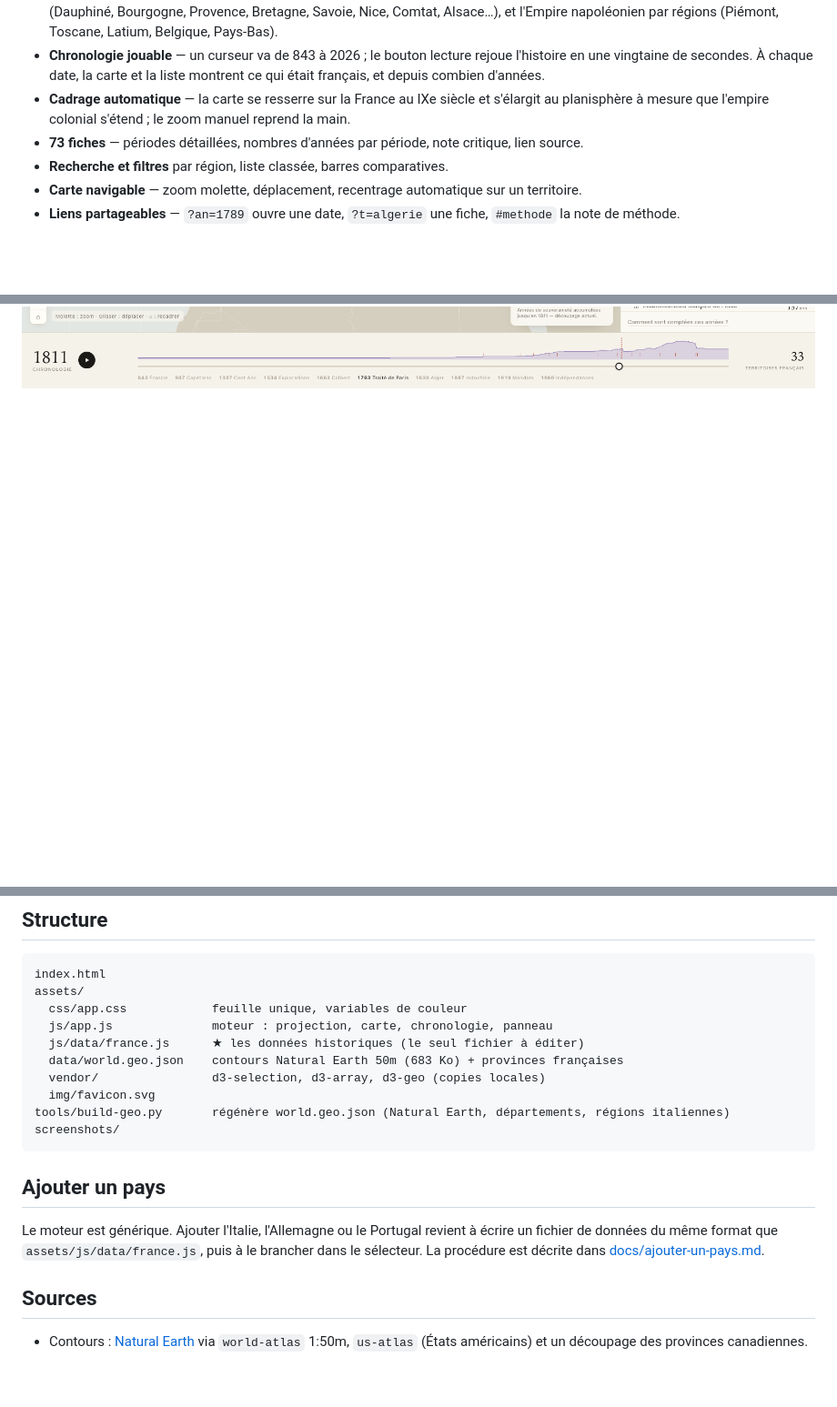
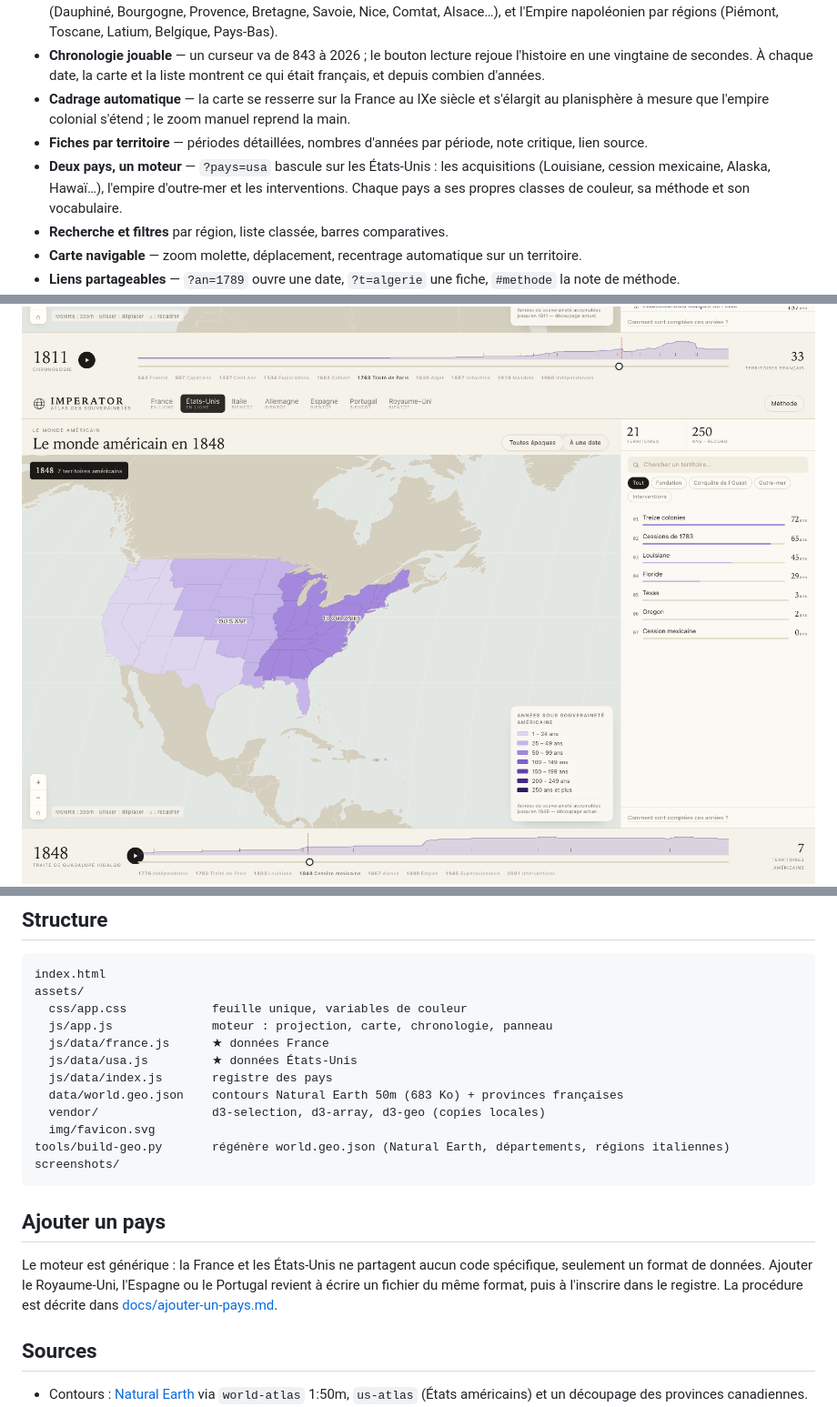
Before and after one commit to mondary/Web_imperator, a Markdown page: README.md, 3 parts joined by grey strips. Shown at 91% size. Rendered like a GitHub page; pictures changed too: screenshots/06-etats-unis.png (added); blank space fills up the shorter version.

Commit message:
ADD: atlas des États-Unis et moteur multi-pays (v2026.11.7)

```diff
--- a/README.md
+++ b/README.md
@@ -21,7 +22,10 @@ souveraineté française ?** De 843 à aujourd'hui, 73 territoires, un curseur t
   depuis combien d'années.
 - **Cadrage automatique** — la carte se resserre sur la France au IXe siècle et s'élargit au
   planisphère à mesure que l'empire colonial s'étend ; le zoom manuel reprend la main.
-- **73 fiches** — périodes détaillées, nombres d'années par période, note critique, lien source.
+- **Fiches par territoire** — périodes détaillées, nombres d'années par période, note critique, lien source.
+- **Deux pays, un moteur** — `?pays=usa` bascule sur les États-Unis : les acquisitions (Louisiane,
+  cession mexicaine, Alaska, Hawaï…), l'empire d'outre-mer et les interventions. Chaque pays a ses
+  propres classes de couleur, sa méthode et son vocabulaire.
 - **Recherche et filtres** par région, liste classée, barres comparatives.
 - **Carte navigable** — zoom molette, déplacement, recentrage automatique sur un territoire.
 - **Liens partageables** — `?an=1789` ouvre une date, `?t=algerie` une fiche, `#methode` la note
@@ -30,6 +34,7 @@ souveraineté française ?** De 843 à aujourd'hui, 73 territoires, un curseur t
 
 ![Nouvelle-France et Louisiane en 1750](screenshots/02-chronologie.png)
 ![L'Empire napoléonien en 1811](screenshots/05-empire.png)
+![États-Unis en 1848](screenshots/06-etats-unis.png)
 ![Fiche territoire](screenshots/03-fiche.png)
 <img src="screenshots/04-mobile.png" width="360" alt="Vue mobile">
 
@@ -77,7 +82,9 @@ index.html
 assets/
   css/app.css            feuille unique, variables de couleur
   js/app.js              moteur : projection, carte, chronologie, panneau
-  js/data/france.js      ★ les données historiques (le seul fichier à éditer)
+  js/data/france.js      ★ données France
+  js/data/usa.js         ★ données États-Unis
+  js/data/index.js       registre des pays
   data/world.geo.json    contours Natural Earth 50m (683 Ko) + provinces françaises
   vendor/                d3-selection, d3-array, d3-geo (copies locales)
   img/favicon.svg
@@ -87,9 +94,10 @@ screenshots/
 
 ## Ajouter un pays
 
-Le moteur est générique. Ajouter l'Italie, l'Allemagne ou le Portugal revient à écrire un fichier
-de données du même format que `assets/js/data/france.js`, puis à le brancher dans le sélecteur.
-La procédure est décrite dans [docs/ajouter-un-pays.md](docs/ajouter-un-pays.md).
+Le moteur est générique : la France et les États-Unis ne partagent aucun code spécifique, seulement
+un format de données. Ajouter le Royaume-Uni, l'Espagne ou le Portugal revient à écrire un fichier
+du même format, puis à l'inscrire dans le registre. La procédure est décrite dans
+[docs/ajouter-un-pays.md](docs/ajouter-un-pays.md).
 
 ## Sources
 
```
Also changed, not shown: other parts of README.md (+2 -1 lines), CHANGELOG.md (+20 -0 lines), README_en.md (+13 -5 lines), 8 other files.
